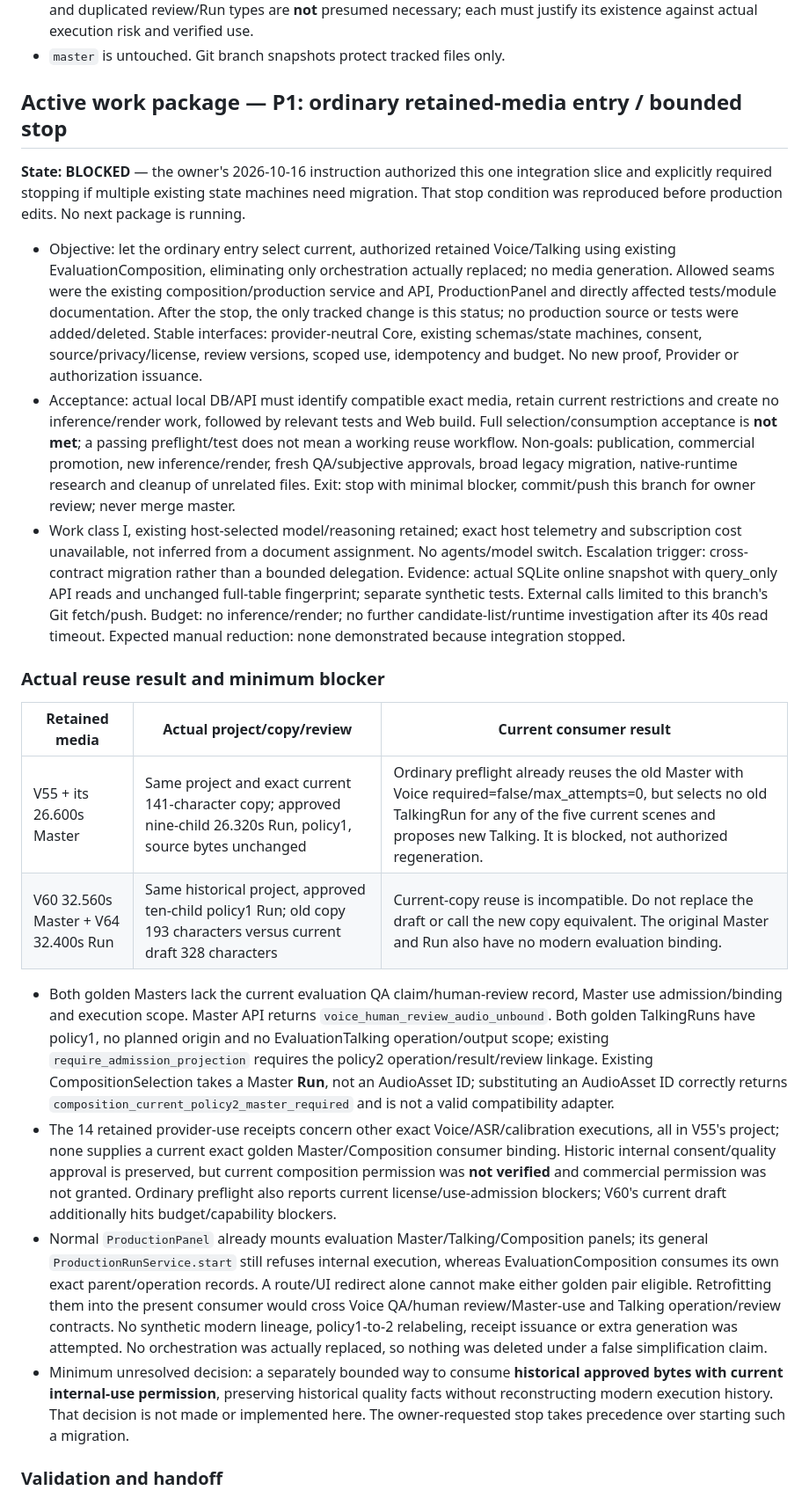
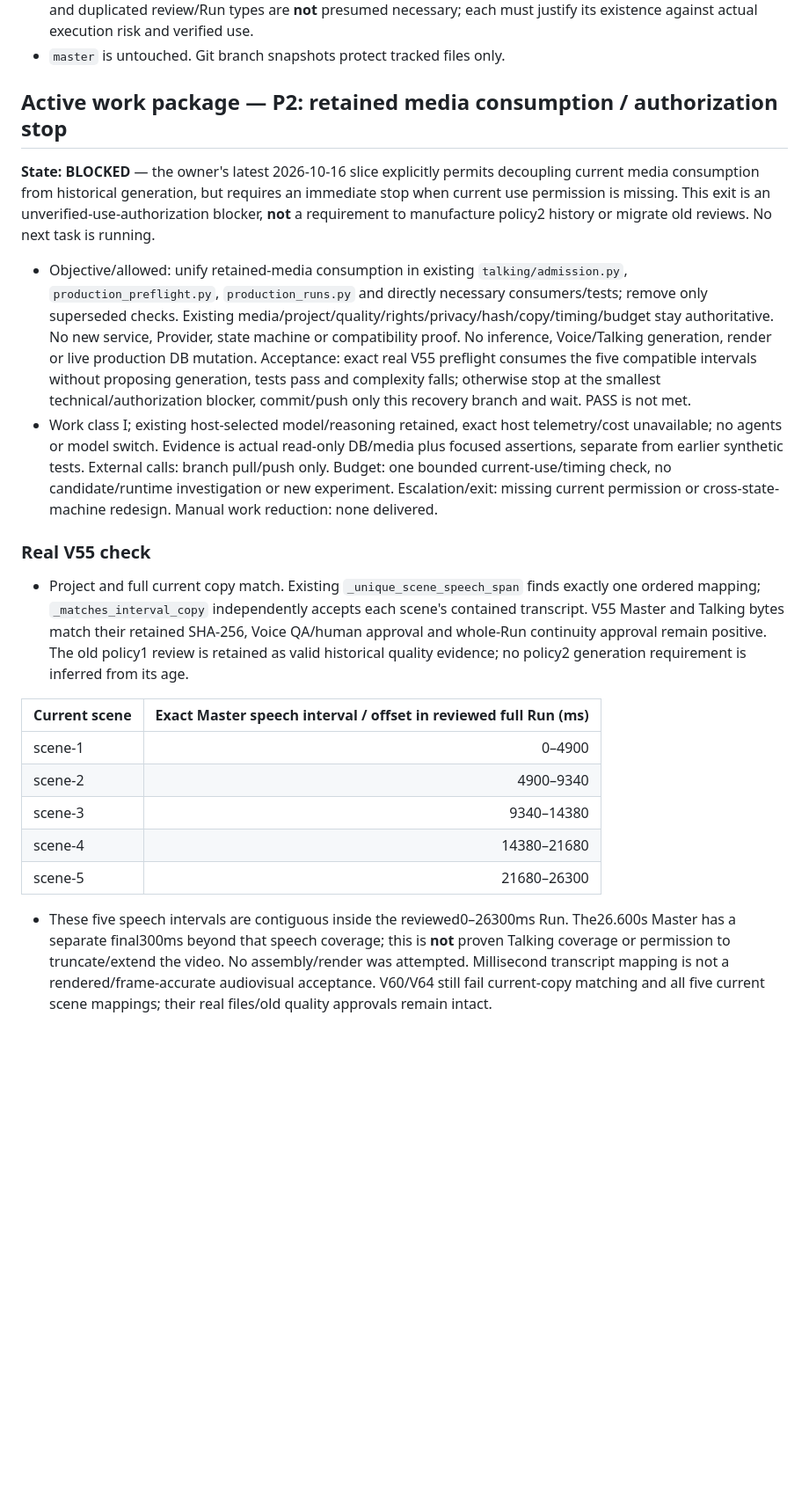
Before and after one commit to pimn52/content-os, a Markdown page: STATUS.md, the part around one of its changes. Shown at 88% size. GitHub-like rendering; blank space fills up the shorter version.

Commit message:
recovery: verify V55 intervals and record current-use blocker

```diff
--- a/STATUS.md
+++ b/STATUS.md
@@ -19,25 +19,24 @@ Protected master baseline: `f32677d13fbba8a6dbdbac48030eaa5ea4f49907`
 - Basic privacy, consent, rights/model-license, no-unapproved upload/payment, project isolation, budget and end-product quality checks remain. Multiple layers of speculative native/host attestation, versioned certificates and duplicated review/Run types are **not** presumed necessary; each must justify its existence against actual execution risk and verified use.
 - `master` is untouched. Git branch snapshots protect tracked files only.
 
-## Active work package — P1: ordinary retained-media entry / bounded stop
+## Active work package — P2: retained media consumption / authorization stop
 
-**State: BLOCKED** — the owner's 2026-10-16 instruction authorized this one integration slice and explicitly required stopping if multiple existing state machines need migration. That stop condition was reproduced before production edits. No next package is running.
+**State: BLOCKED** — the owner's latest 2026-10-16 slice explicitly permits decoupling current media consumption from historical generation, but requires an immediate stop when current use permission is missing. This exit is an unverified-use-authorization blocker, **not** a requirement to manufacture policy2 history or migrate old reviews. No next task is running.
 
-- Objective: let the ordinary entry select current, authorized retained Voice/Talking using existing EvaluationComposition, eliminating only orchestration actually replaced; no media generation. Allowed seams were the existing composition/production service and API, ProductionPanel and directly affected tests/module documentation. After the stop, the only tracked change is this status; no production source or tests were added/deleted. Stable interfaces: provider-neutral Core, existing schemas/state machines, consent, source/privacy/license, review versions, scoped use, idempotency and budget. No new proof, Provider or authorization issuance.
-- Acceptance: actual local DB/API must identify compatible exact media, retain current restrictions and create no inference/render work, followed by relevant tests and Web build. Full selection/consumption acceptance is **not met**; a passing preflight/test does not mean a working reuse workflow. Non-goals: publication, commercial promotion, new inference/render, fresh QA/subjective approvals, broad legacy migration, native-runtime research and cleanup of unrelated files. Exit: stop with minimal blocker, commit/push this branch for owner review; never merge master.
-- Work class I, existing host-selected model/reasoning retained; exact host telemetry and subscription cost unavailable, not inferred from a document assignment. No agents/model switch. Escalation trigger: cross-contract migration rather than a bounded delegation. Evidence: actual SQLite online snapshot with query_only API reads and unchanged full-table fingerprint; separate synthetic tests. External calls limited to this branch's Git fetch/push. Budget: no inference/render; no further candidate-list/runtime investigation after its 40s read timeout. Expected manual reduction: none demonstrated because integration stopped.
+- Objective/allowed: unify retained-media consumption in existing `talking/admission.py`, `production_preflight.py`, `production_runs.py` and directly necessary consumers/tests; remove only superseded checks. Existing media/project/quality/rights/privacy/hash/copy/timing/budget stay authoritative. No new service, Provider, state machine or compatibility proof. No inference, Voice/Talking generation, render or live production DB mutation. Acceptance: exact real V55 preflight consumes the five compatible intervals without proposing generation, tests pass and complexity falls; otherwise stop at the smallest technical/authorization blocker, commit/push only this recovery branch and wait. PASS is not met.
+- Work class I; existing host-selected model/reasoning retained, exact host telemetry/cost unavailable; no agents or model switch. Evidence is actual read-only DB/media plus focused assertions, separate from earlier synthetic tests. External calls: branch pull/push only. Budget: one bounded current-use/timing check, no candidate/runtime investigation or new experiment. Escalation/exit: missing current permission or cross-state-machine redesign. Manual work reduction: none delivered.
 
-### Actual reuse result and minimum blocker
+### Real V55 check
 
-| Retained media | Actual project/copy/review | Current consumer result |
-|---|---|---|
-| V55 + its 26.600s Master | Same project and exact current 141-character copy; approved nine-child 26.320s Run, policy1, source bytes unchanged | Ordinary preflight already reuses the old Master with Voice required=false/max_attempts=0, but selects no old TalkingRun for any of the five current scenes and proposes new Talking. It is blocked, not authorized regeneration. |
-| V60 32.560s Master + V64 32.400s Run | Same historical project, approved ten-child policy1 Run; old copy 193 characters versus current draft 328 characters | Current-copy reuse is incompatible. Do not replace the draft or call the new copy equivalent. The original Master and Run also have no modern evaluation binding. |
+- Project and full current copy match. Existing `_unique_scene_speech_span` finds exactly one ordered mapping; `_matches_interval_copy` independently accepts each scene's contained transcript. V55 Master and Talking bytes match their retained SHA-256, Voice QA/human approval and whole-Run continuity approval remain positive. The old policy1 review is retained as valid historical quality evidence; no policy2 generation requirement is inferred from its age.
 
-- Both golden Masters lack the current evaluation QA claim/human-review record, Master use admission/binding and execution scope. Master API returns `voice_human_review_audio_unbound`. Both golden TalkingRuns have policy1, no planned origin and no EvaluationTalking operation/output scope; existing `require_admission_projection` requires the policy2 operation/result/review linkage. Existing CompositionSelection takes a Master **Run**, not an AudioAsset ID; substituting an AudioAsset ID correctly returns `composition_current_policy2_master_required` and is not a valid compatibility adapter.
-- The 14 retained provider-use receipts concern other exact Voice/ASR/calibration executions, all in V55's project; none supplies a current exact golden Master/Composition consumer binding. Historic internal consent/quality approval is preserved, but current composition permission was **not verified** and commercial permission was not granted. Ordinary preflight also reports current license/use-admission blockers; V60's current draft additionally hits budget/capability blockers.
-- Normal `ProductionPanel` already mounts evaluation Master/Talking/Composition panels; its general `ProductionRunService.start` still refuses internal execution, whereas EvaluationComposition consumes its own exact parent/operation records. A route/UI redirect alone cannot make either golden pair eligible. Retrofitting them into the present consumer would cross Voice QA/human review/Master-use and Talking operation/review contracts. No synthetic modern lineage, policy1-to-2 relabeling, receipt issuance or extra generation was attempted. No orchestration was actually replaced, so nothing was deleted under a false simplification claim.
-- Minimum unresolved decision: a separately bounded way to consume **historical approved bytes with current internal-use permission**, preserving historical quality facts without reconstructing modern execution history. That decision is not made or implemented here. The owner-requested stop takes precedence over starting such a migration.
+| Current scene | Exact Master speech interval / offset in reviewed full Run (ms) |
+|---|---:|
+| scene-1 | 0–4900 |
+| scene-2 | 4900–9340 |
+| scene-3 | 9340–14380 |
+| scene-4 | 14380–21680 |
+| scene-5 | 21680–26300 |
 
-### Validation and handoff
+- These five speech intervals are contiguous inside the reviewed0–26300ms Run. The26.600s Master has a separate final300ms beyond that speech coverage; this is **not** proven Talking coverage or permission to truncate/extend the video. No assembly/render was attempted. Millisecond transcript mapping is not a rendered/frame-accurate audiovisual acceptance. V60/V64 still fail current-copy matching and all five current scene mappings; their real files/old quality approvals remain intact.
 
```
Also changed, not shown: other parts of STATUS.md (+10 -3 lines).
